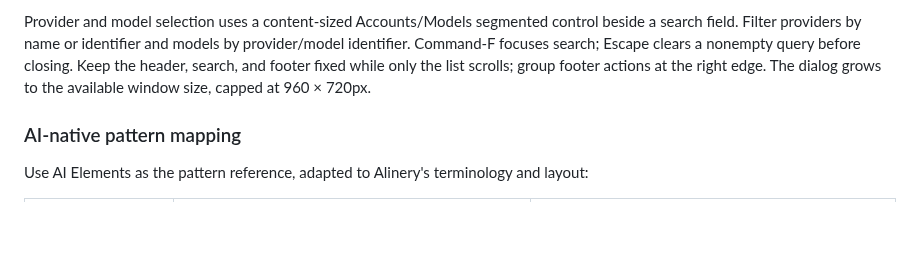
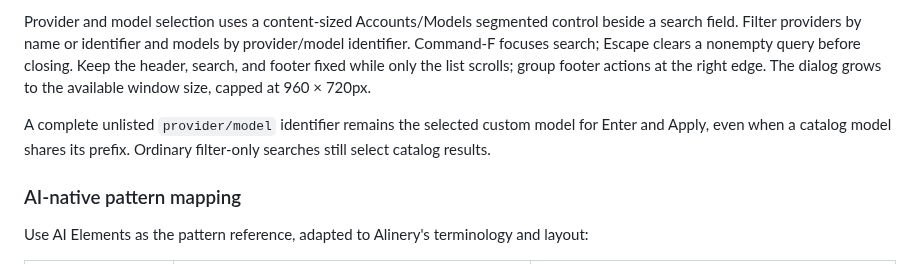
Before and after one commit to DeleganceAI/alinery, a Markdown page: DESIGN.md, the part around the change. Rendered like a GitHub page; blank space fills up the shorter version.

Commit message:
docs(ux): record shipchecked providers behavior

```diff
--- a/DESIGN.md
+++ b/DESIGN.md
@@ -359,6 +359,8 @@ Shared Alinery components should own the final class names, tokens, semantics, a
 
 Provider and model selection uses a content-sized Accounts/Models segmented control beside a search field. Filter providers by name or identifier and models by provider/model identifier. Command-F focuses search; Escape clears a nonempty query before closing. Keep the header, search, and footer fixed while only the list scrolls; group footer actions at the right edge. The dialog grows to the available window size, capped at 960 × 720px.
 
+A complete unlisted `provider/model` identifier remains the selected custom model for Enter and Apply, even when a catalog model shares its prefix. Ordinary filter-only searches still select catalog results.
+
 ### AI-native pattern mapping
 
 Use AI Elements as the pattern reference, adapted to Alinery's terminology and layout:
```
